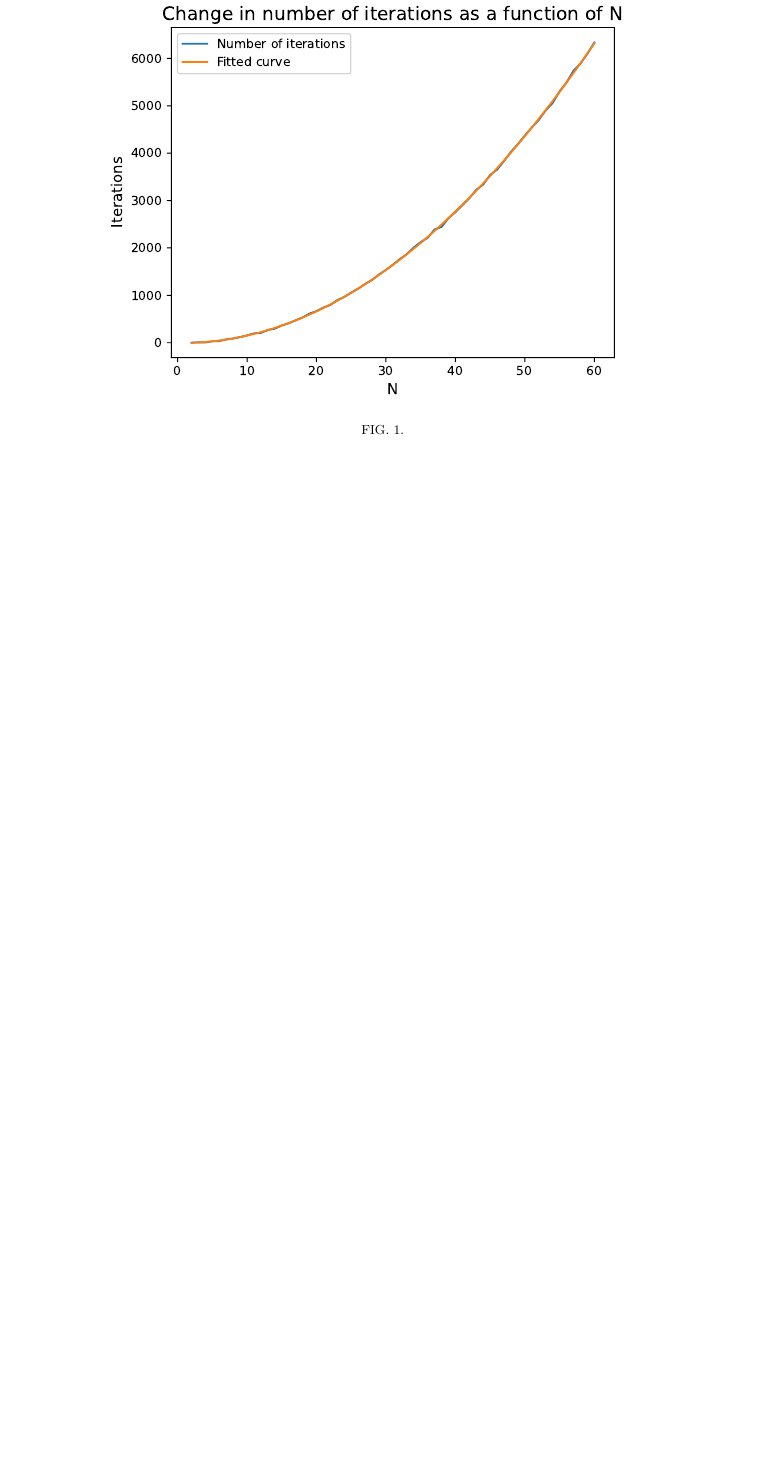
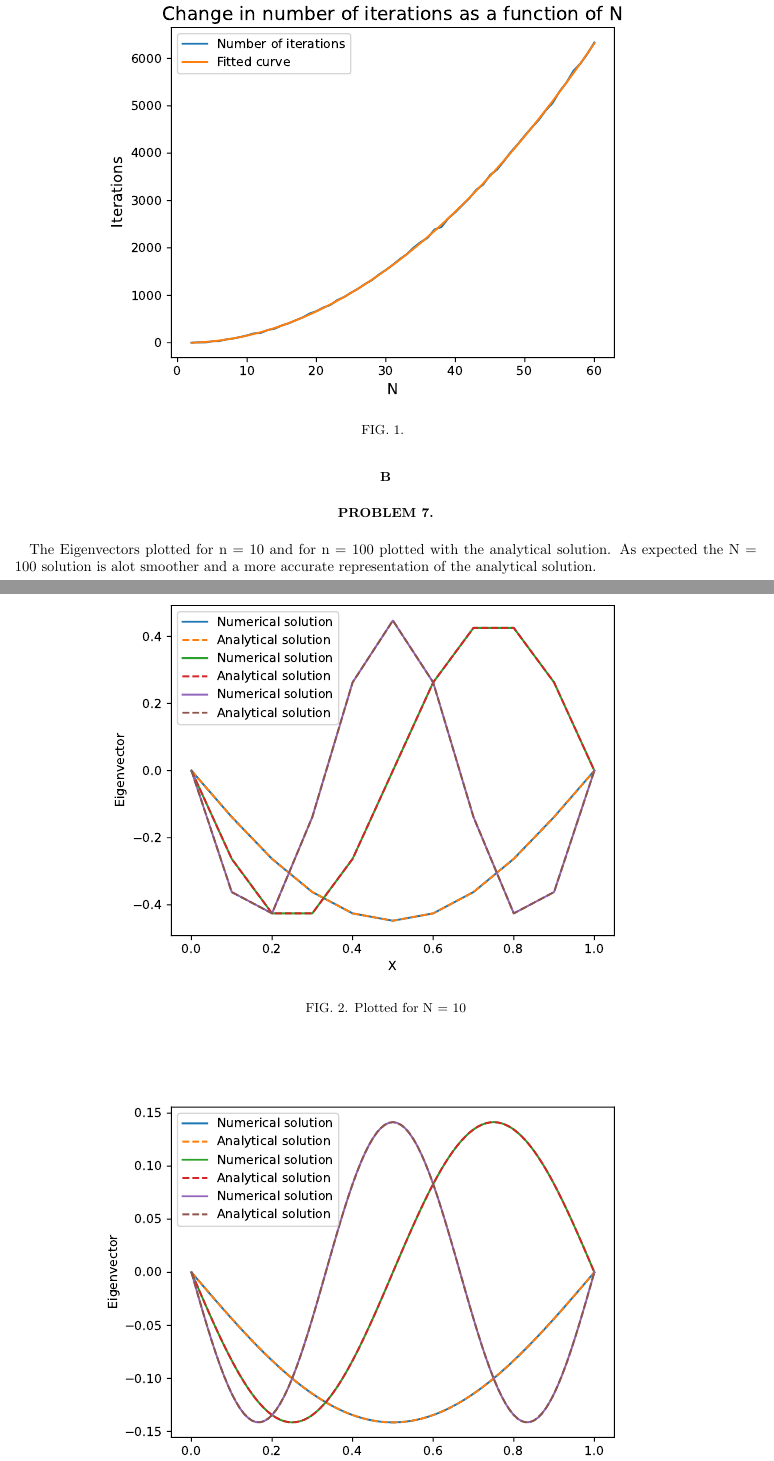
Before and after one commit to Jonaproitz/H21_Project_2_3150, a LaTeX paper (LaTeX/project_2.tex): part of page 4 of 4 before the commit and two parts of pages 4 and 5 of 5 after it, the two joined at a grey line, cut so that both start at the same text, the shorter picture padded with empty space. Compiled offline with pdfLaTeX; a LaTeX package or settings file that is missing is left out.

Commit message:
Updated pdf files

```diff
--- a/LaTeX/project_2.tex
+++ b/LaTeX/project_2.tex
@@ -551,5 +556,16 @@ analytical solution can be found. The
         \caption{}
         \label{iterations}
     \end{figure}
+\section*{B}
 
 
+\section*{Problem 7.}
+The Eigenvectors plotted for n = 10 and for n = 100 plotted with the analytical solution. As
+expected the N = 100 solution is alot smoother and a more accurate representation of the analytical
+solution.
+\begin{figure}
+    \centering
+    \includegraphics[scale=0.85]{Eigenvec10.pdf}
+    \caption{Plotted for N = 10}
+    \label{Eigenvector}
+\end{figure}
@@ -556 +577,3 @@ analytical solution can be found. The
+    \label{Eigenvector100}
+\end{figure}
 \end{document}
```
Also changed, not shown: LaTeX/Eigenvec10.pdf, LaTeX/Eigenvec100.pdf, LaTeX/project_2.pdf, LaTeX/project_2.tex (12 more changed lines).
